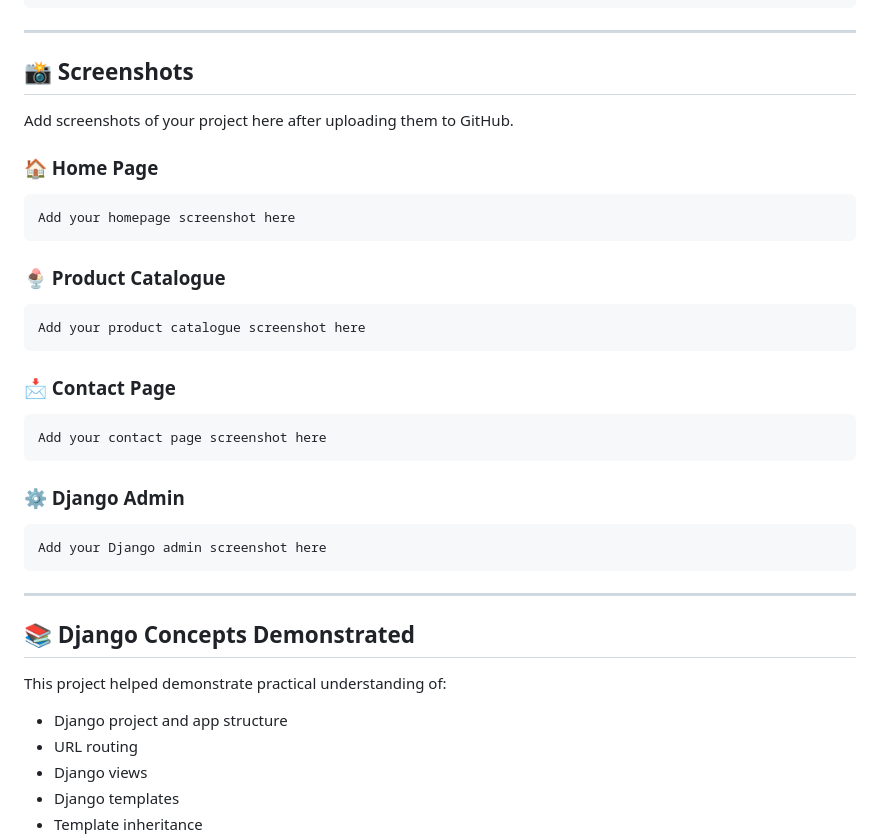
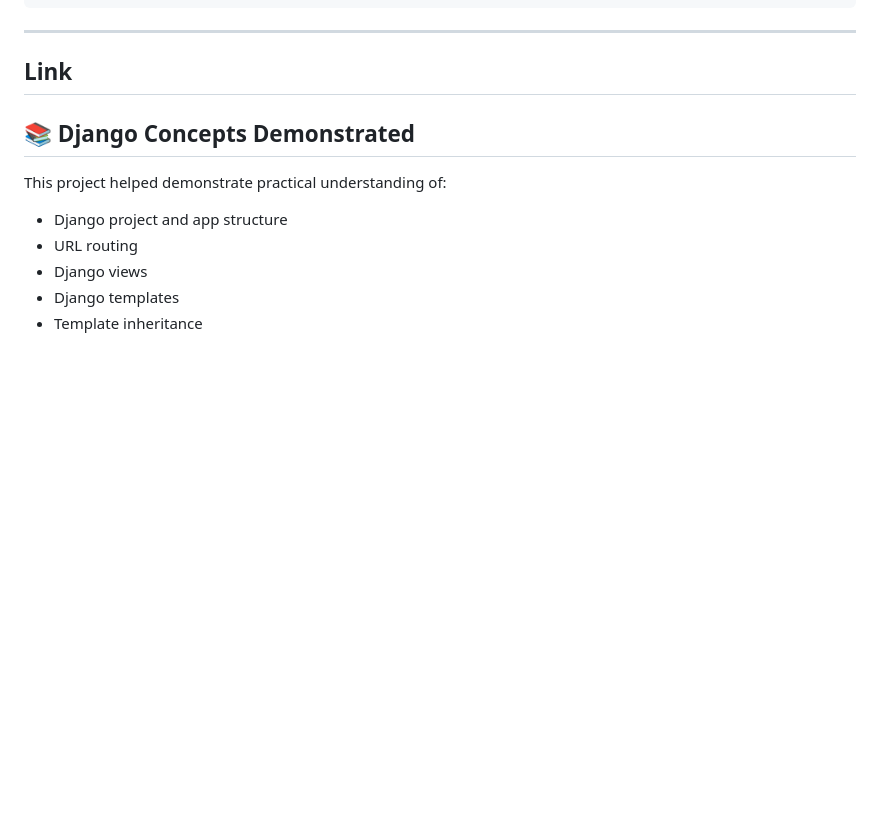
Before and after one commit to sandip4career/icecream-parlour-django, a Markdown page: README.md, the part around the change. Rendered like a GitHub page; blank space fills up the shorter version.

````diff
--- a/README.md
+++ b/README.md
@@ -263,35 +263,8 @@ Django View
 
 ---
 
-## 📸 Screenshots
+## Link
 
-Add screenshots of your project here after uploading them to GitHub.
-
-### 🏠 Home Page
-
-```text
-Add your homepage screenshot here
-```
-
-### 🍨 Product Catalogue
-
-```text
-Add your product catalogue screenshot here
-```
-
-### 📩 Contact Page
-
-```text
-Add your contact page screenshot here
-```
-
-### ⚙️ Django Admin
-
-```text
-Add your Django admin screenshot here
-```
-
----
 
 ## 📚 Django Concepts Demonstrated
 
````
